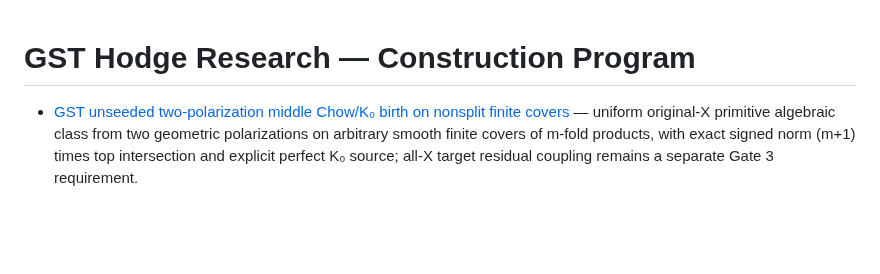
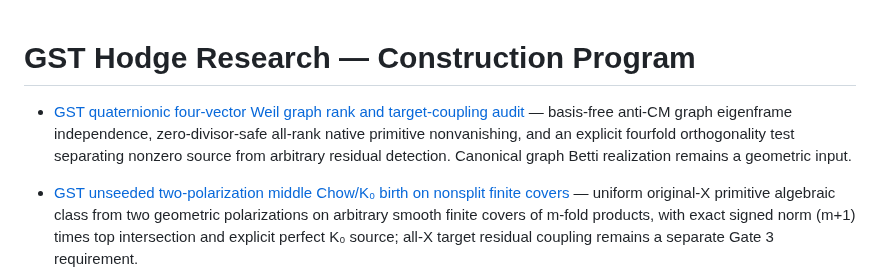
Before and after one commit to kyo-oo/HC-PROOF, a Markdown page: research/records/INDEX.md, the part around the change. Drawn GitHub-style; blank space fills up the shorter version.

Commit message:
research: index GST quaternionic full Weil source-rank mathbox derivation

```diff
--- a/research/records/INDEX.md
+++ b/research/records/INDEX.md
@@ -1,4 +1,6 @@
 # GST Hodge Research — Construction Program
+
+- [GST quaternionic four-vector Weil graph rank and target-coupling audit](2026-10-19-gst-quaternionic-basis-free-graph-source-rank.md) — basis-free anti-CM graph eigenframe independence, zero-divisor-safe all-rank native primitive nonvanishing, and an explicit fourfold orthogonality test separating nonzero source from arbitrary residual detection. Canonical graph Betti realization remains a geometric input.
 
 - [GST unseeded two-polarization middle Chow/K₀ birth on nonsplit finite covers](2026-10-19-gst-unseeded-two-polarization-middle-chow-birth.md) — uniform original-X primitive algebraic class from two geometric polarizations on arbitrary smooth finite covers of m-fold products, with exact signed norm (m+1) times top intersection and explicit perfect K₀ source; all-X target residual coupling remains a separate Gate 3 requirement.
 
```
